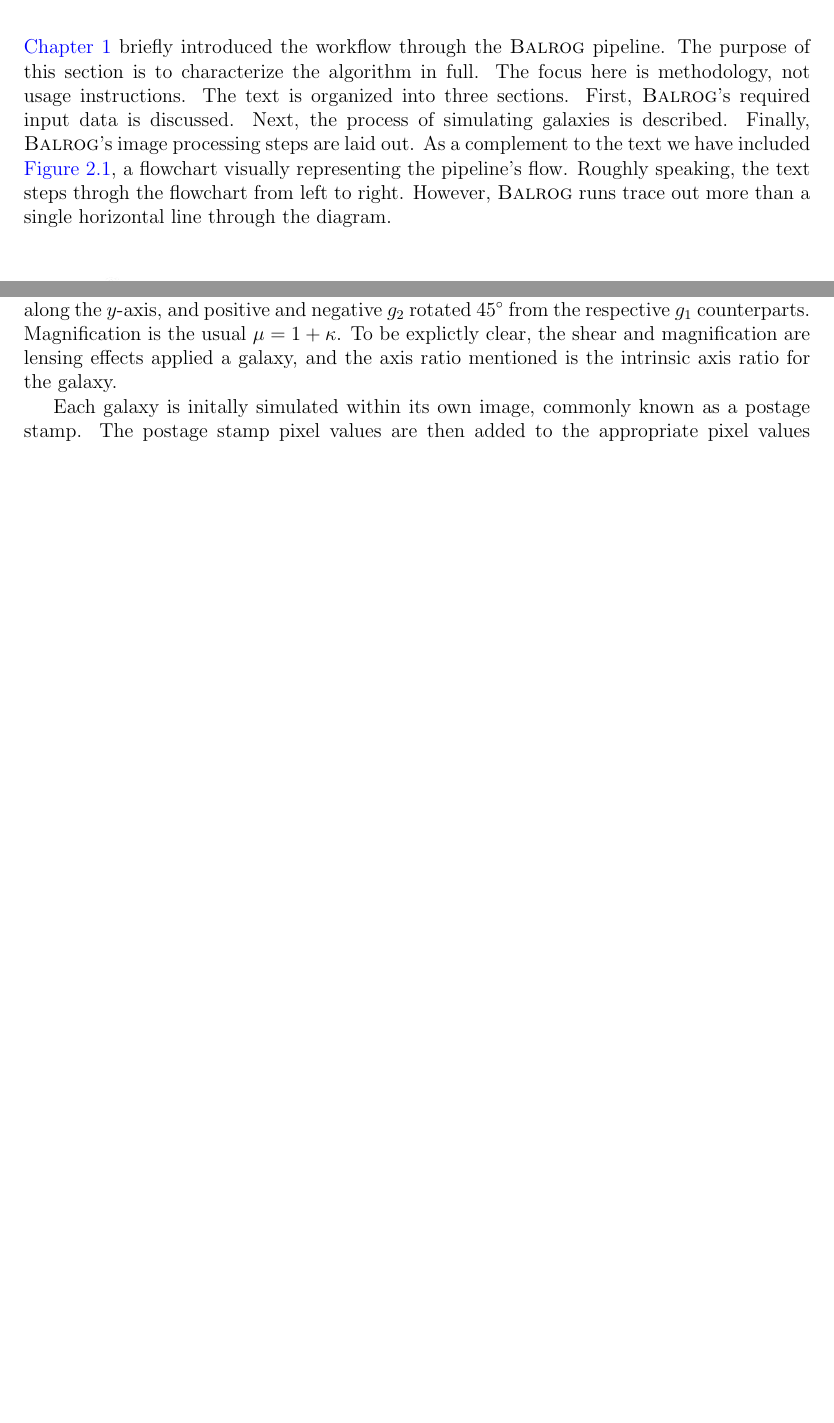
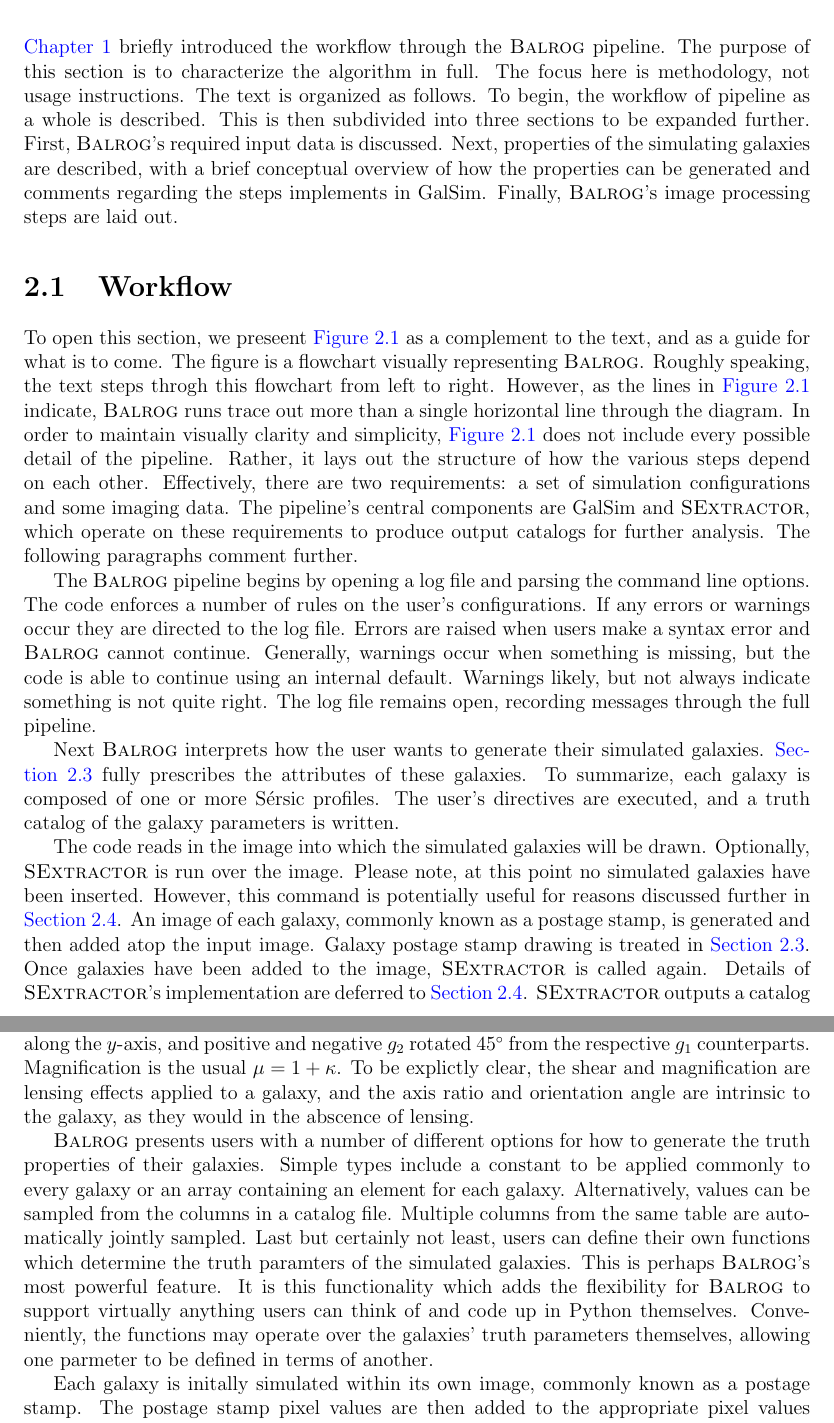
Before and after one commit to emhuff/Balrog, a LaTeX thesis (doc/balrog.tex): two parts of pages 5 and 6 of 24 before the commit and two parts of pages 5 and 7 of 25 after it, joined at a grey line, cut so that both start at the same text, the shorter picture padded with empty space. The pictures show the PDF file doc/balrog.pdf that the author committed with the source.

Commit message:
updated some documentation, pipeline section

```diff
--- a/doc/balrog.tex
+++ b/doc/balrog.tex
@@ -173,18 +173,56 @@ The format of \balrog{}'s outputs are explained in \autoref{sec:out}.
 \autoref{sec:intro} briefly introduced the workflow through the \balrog{} pipeline.
 The purpose of this section is to characterize the algorithm in full.
 The focus here is methodology, not usage instructions.
-The text is organized into three sections.
+The text is organized as follows.
+To begin, the workflow of pipeline as a whole is described.
+This is then subdivided into three sections to be expanded further.
 First, \balrog{}'s required input data is discussed.
-Next, the process of simulating galaxies is described.
+Next, properties of the simulating galaxies are described,
+with a brief conceptual overview of how the properties can be generated
+and comments regarding the steps implements in \galsim{}.
 Finally, \balrog{}'s image processing steps are laid out.
-As a complement to the text we have included \autoref{fig:flowchart},
-a flowchart visually representing the pipeline's flow.
-Roughly speaking, the text steps throgh the flowchart from left to right.
-However, \balrog{} runs trace out more than a single horizontal line through the diagram.
 
-\begin{figure}[hb]
+
+\section{Workflow}
+\label{sec:workflow}
+
+To open this section, we preseent \autoref{fig:flowchart} as a complement to the text,
+and as a guide for what is to come.
+The figure is a flowchart visually representing \balrog{}.
+Roughly speaking, the text steps throgh this flowchart from left to right.
+However, as the lines in \autoref{fig:flowchart} indicate, \balrog{} runs trace out more than a single horizontal line through the diagram.
+In order to maintain visually clarity and simplicity, \autoref{fig:flowchart} does not include every possible detail of the pipeline.
+Rather, it lays out the structure of how the various steps depend on each other.
+Effectively, there are two requirements: a set of simulation configurations and some imaging data.
+The pipeline's central components are \galsim{} and \sex{}, which operate on these requirements
+to produce output catalogs for further analysis.
+The following paragraphs comment further.
+
+
+\begin{figure}[h]
 \includegraphics[width=0.9\linewidth]{flowchart.jpg}
 \caption{Visualization of \balrog{}'s data flow. Optional configurations are represented as dotted connections.}
 \label{fig:flowchart}
 \end{figure}
 
+The \balrog{}  pipeline begins by opening a log file and parsing the command line options.
+The code enforces a number of rules on the user's configurations.
+If any errors or warnings occur they are directed to the log file.
+Errors are raised when users make a syntax error and \balrog{} cannot continue.
+Generally, warnings occur when something is missing, but the code is able to continue using an internal default.
+Warnings likely, but not always indicate something is not quite right.
+The log file remains open, recording messages through the full pipeline.
+
+Next \balrog{} interprets how the user wants to generate their simulated galaxies.
+\autoref{sec:galsim} fully prescribes the attributes of these galaxies.
+To summarize, each galaxy is composed of one or more \sersic{} profiles.
+The user's directives are executed, and  a truth catalog of the galaxy parameters is written.
+
+The code reads in the image into which the simulated galaxies will be drawn.
+Optionally, \sex{} is run over the image. Please note, at this point no simulated
+galaxies have been inserted. However, this command is potentially useful
+for reasons discussed further in \autoref{sec:processing}.
+An image of each galaxy, commonly known as a postage stamp, is generated and then added atop the input image.
+Galaxy postage stamp drawing is treated in \autoref{sec:galsim}.
+Once galaxies have been added to the image, \sex{} is called again.
+Details of \sex{}'s implementation are deferred to \autoref{sec:processing}.
@@ -231,8 +272,21 @@ two centroid coordinate positions $(x, y)$, two components of lesning reduced sh
 The reduced shear follows the usual lensing notation convention, with positive $g_1$ along the $x$-axis,
 negative $g_1$ along the $y$-axis, and positive and negative $g_2$ rotated 45\degree{} from the
 respective $g_1$ counterparts. Magnification is the usual $\mu = 1 + \kappa$.
-To be explictly clear, the shear and magnification are lensing effects applied a galaxy,
-and the axis ratio mentioned is the intrinsic axis ratio for the galaxy.
+To be explictly clear, the shear and magnification are lensing effects applied to a galaxy,
+and the axis ratio and orientation angle are intrinsic to the galaxy, as they would in the abscence of lensing.
+
+\balrog{} presents users with a number of different options for how to generate
+the truth properties of their galaxies.
+Simple types include a constant to be applied commonly to every galaxy or an array containing an element for each galaxy.
+Alternatively, values can be sampled from the columns in a catalog file.
+Multiple columns from the same table are automatically jointly sampled.
+Last but certainly not least, users can define their own functions which determine the truth paramters of the simulated galaxies.
+This is perhaps \balrog{}'s most powerful feature.
+It is this functionality which adds the flexibility for \balrog{} to support
+virtually anything users can think of and code up in \py{} themselves.
+Conveniently, the functions may operate over the galaxies' truth parameters themselves,
+allowing one parmeter to be defined in terms of another.
+
 
 Each galaxy is initally simulated within its own image, commonly known as a postage stamp.
 The postage stamp pixel values are then added to the appropriate pixel values in the original input image.
```
Also changed, not shown: doc/balrog.pdf, doc/balrog.tex (11 more changed lines).
